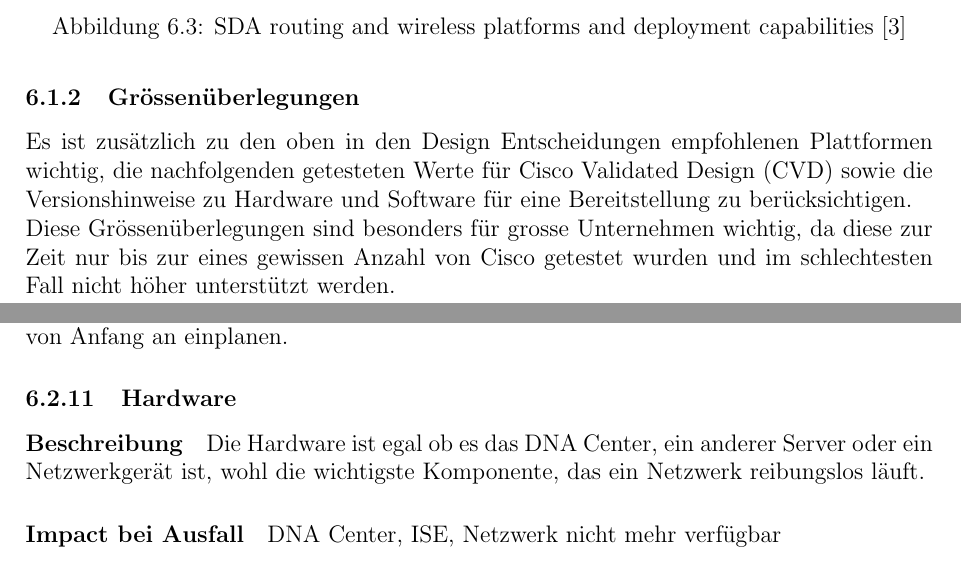
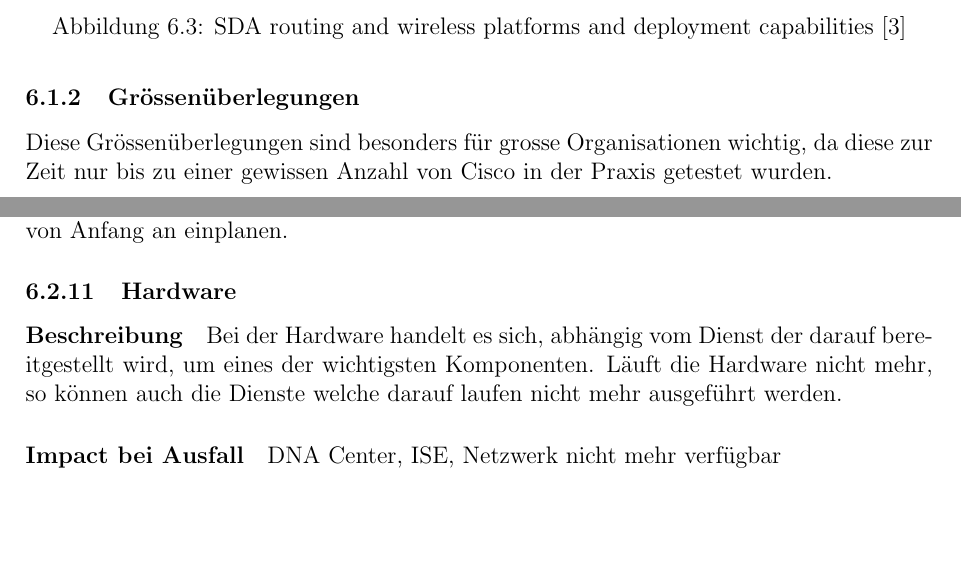
Before and after one commit to night28/HSR_BA, a LaTeX document (Documentation/main.tex, which reads Documentation/sections/analyse.tex): two parts of pages 13 and 20 of 101, joined at a grey line, cut so that both start at the same text, the shorter picture padded with empty space. Compiled offline with pdfLaTeX.

Commit message:
korrektur analyse

```diff
--- a/Documentation/sections/analyse.tex
+++ b/Documentation/sections/analyse.tex
@@ -35,9 +35,7 @@ Die Design Entscheidungen beruhen auf den aktuellen Empfehlungen von Cisco, welc
 \end{figure}
 
 \subsubsection{Grössenüberlegungen}
-Es ist zusätzlich zu den oben in den Design Entscheidungen empfohlenen Plattformen wichtig, die nachfolgenden getesteten Werte für Cisco Validated Design (CVD) sowie die Versionshinweise zu Hardware und Software für eine Bereitstellung zu berücksichtigen.
-
-Diese Grössenüberlegungen sind besonders für grosse Unternehmen wichtig, da diese zur Zeit nur bis zur eines gewissen Anzahl von Cisco getestet wurden und im schlechtesten Fall nicht höher unterstützt werden.
+Diese Grössenüberlegungen sind besonders für grosse Organisationen wichtig, da diese zur Zeit nur bis zu einer gewissen Anzahl von Cisco in der Praxis getestet wurden.
 
 
 \begin{figure}[H]
@@ -255,7 +253,7 @@ Richtige Lizenzen für alle Geräte von Anfang an einplanen.
 
 \subsubsection{Hardware}
 \paragraph{Beschreibung}
-Die Hardware ist egal ob es das DNA Center, ein anderer Server oder ein Netzwerkgerät ist, wohl die wichtigste Komponente, das ein Netzwerk reibungslos läuft.
+Bei der Hardware handelt es sich, abhängig vom Dienst der darauf bereitgestellt wird, um eines der wichtigsten Komponenten. Läuft die Hardware nicht mehr, so können auch die Dienste welche darauf laufen nicht mehr ausgeführt werden.
 
 \paragraph{Impact bei Ausfall}
 DNA Center, ISE, Netzwerk nicht mehr verfügbar
```
Also changed, not shown: Documentation/sections/analyse.tex (9 more changed lines).
